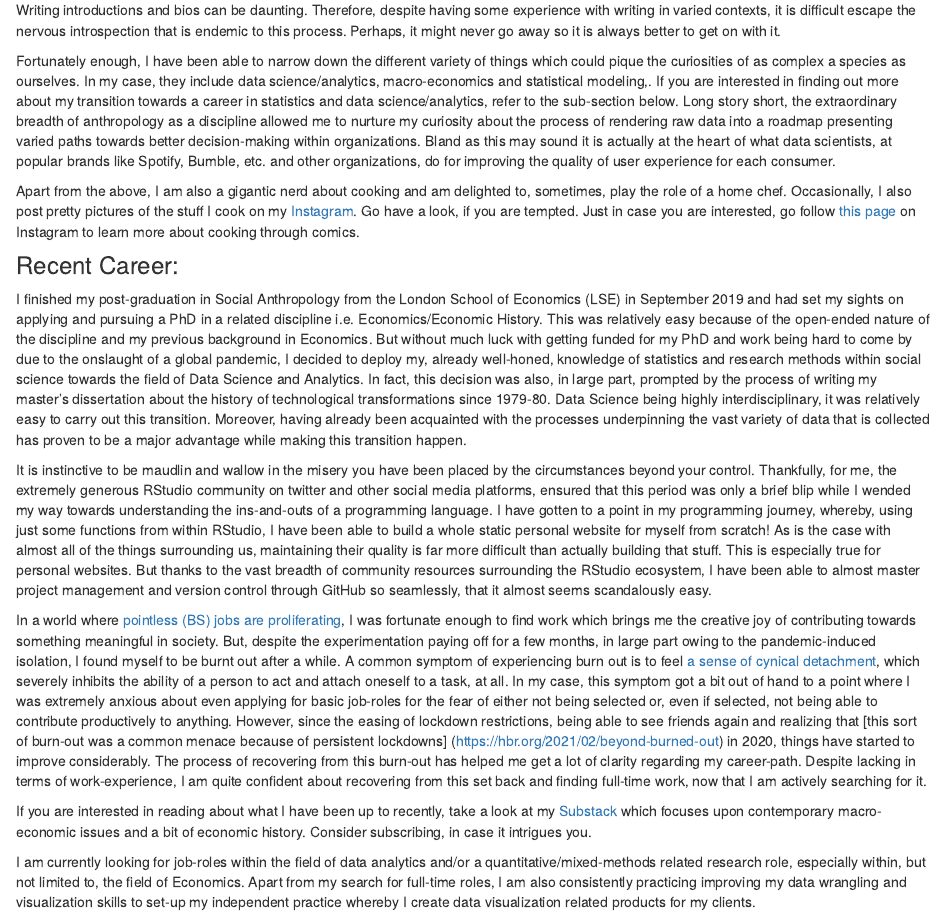
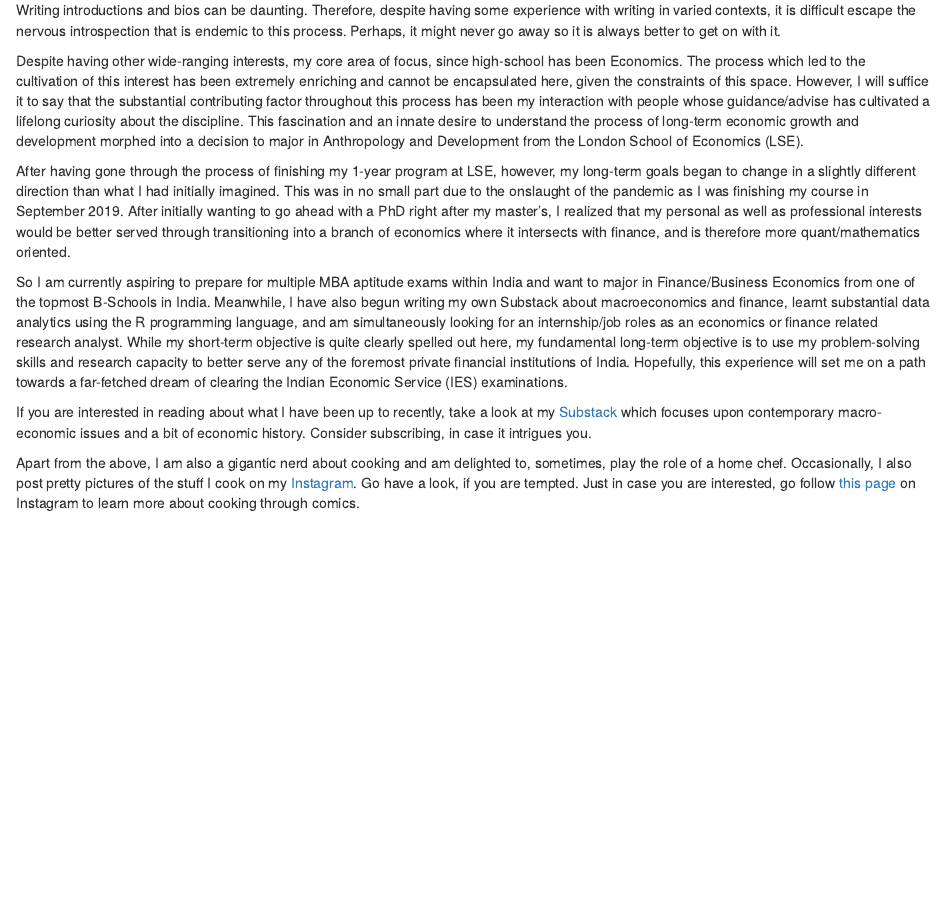
Before and after one commit to Hitesh-Fulwani/hitesh-f, an R Markdown document (about.Rmd): the page in a window 1100 px wide, from 170 px down. Rendered offline with R 4.5, knitr and Pandoc, with nearby package versions; drawn as R Markdown's standard HTML page in place of the format the file asks for.

Commit message:
editing about and intro

```diff
--- a/about.Rmd
+++ b/about.Rmd
@@ -15,29 +15,16 @@ knitr::opts_chunk$set(echo = FALSE)
 Writing introductions and bios can be daunting. Therefore, despite having some experience with writing in varied contexts, it is difficult escape the nervous introspection that is endemic to this process. Perhaps, it might never go away so it is always better to get on with it.
 
 
-Fortunately enough, I have been able to narrow down the different variety of things which could pique the curiosities of as complex a species as ourselves. In my case, they include data science/analytics, macro-economics and statistical modeling,. If you are interested in finding out more about my transition towards a career in statistics and data science/analytics, refer to the sub-section below. Long story short, the extraordinary breadth of anthropology as a discipline allowed me to nurture my curiosity about the process of rendering raw data into a roadmap presenting varied paths towards better decision-making within organizations. Bland as this may sound it is actually at the heart of what data scientists, at popular brands like Spotify, Bumble, etc. and other organizations, do for improving the quality of user experience for each consumer.
+Despite having other wide-ranging interests, my core area of focus, since high-school has been Economics. The process which led to the cultivation of this interest has been extremely enriching and cannot be encapsulated here, given the constraints of this space. However, I will suffice it to say that the substantial contributing factor throughout this process has been my interaction with people whose guidance/advise has cultivated a lifelong curiosity about the discipline. This fascination and an innate desire to understand the process of long-term economic growth and development morphed into a decision to major in Anthropology and Development from the London School of Economics (LSE).
 
+After having gone through the process of finishing my 1-year program at LSE, however, my long-term goals began to change in a slightly different direction than what I had initially imagined. This was in no small part due to the onslaught of the pandemic as I was finishing my course in September 2019. After initially wanting to go ahead with a PhD right after my master’s, I realized that my personal as well as professional interests would be better served through transitioning into a branch of economics where it intersects with finance, and is therefore more quant/mathematics oriented.
 
-Apart from the above, I am also a gigantic nerd about cooking and am delighted to, sometimes, play the role of a home chef. Occasionally, I also post pretty pictures of the stuff I cook on my [Instagram](https://www.instagram.com/hitesh_fulwani08/). Go have a look, if you are tempted. Just in case you are interested, go follow [this page](https://www.instagram.com/_masalalab/) on Instagram to learn more about cooking through comics.
+So I am currently aspiring to prepare for multiple MBA aptitude exams within India and want to major in Finance/Business Economics from one of the topmost B-Schools in India. Meanwhile, I have also begun writing my own Substack about macroeconomics and finance, learnt substantial data analytics using the R programming language, and am simultaneously looking for an internship/job roles as an economics or finance related research analyst. While my short-term objective is quite clearly spelled out here, my fundamental long-term objective is to use my problem-solving skills and research capacity to better serve any of the foremost private financial institutions of India. Hopefully, this experience will set me on a path towards a far-fetched dream of clearing the Indian Economic Service (IES) examinations.
 
-
-
-
-
-
-### Recent Career:
-
-I finished my post-graduation in Social Anthropology from the London School of Economics (LSE) in September 2019 and had set my sights on applying and pursuing a PhD in a related discipline i.e. Economics/Economic History. This was relatively easy because of the open-ended nature of the discipline and my previous background in Economics. But without much luck with getting funded for my PhD and work being hard to come by due to the onslaught of a global pandemic, I decided to deploy my, already well-honed, knowledge of statistics and research methods within social science towards the field of Data Science and Analytics. In fact, this decision was also, in large part, prompted by the process of writing my master's dissertation about the history of technological transformations since 1979-80. Data Science being highly interdisciplinary, it was relatively easy to carry out this transition. Moreover, having already been acquainted with the processes underpinning the vast variety of data that is collected has proven to be a major advantage while making this transition happen.
-
-
-
-It is instinctive to be maudlin and wallow in the misery you have been placed by the circumstances beyond your control. Thankfully, for me, the extremely generous RStudio community on twitter and other social media platforms, ensured that this period was only a brief blip while I wended my way towards understanding the ins-and-outs of a programming language. I have gotten to a point in my programming journey, whereby, using just some functions from within RStudio, I have been able to build a whole static personal website for myself from scratch! As is the case with almost all of the things surrounding us, maintaining their quality is far more difficult than actually building that stuff. This is especially true for personal websites. But thanks to the vast breadth of community resources surrounding the RStudio ecosystem, I have been able to almost master project management and version control through GitHub so seamlessly, that it almost seems scandalously easy.
-
-
-In a world where [pointless (BS) jobs are proliferating]("https://www.vox.com/2018/5/8/17308744/bullshit-jobs-book-david-graeber-occupy-wall-street-karl-marx"), I was fortunate enough to find work which brings me the creative joy of contributing towards something meaningful in society. But, despite the experimentation paying off for a few months, in large part owing to the pandemic-induced isolation, I found myself to be burnt out after a while. A common symptom of experiencing burn out is to feel [a sense of cynical detachment](https://hbr.org/2021/04/your-burnout-is-unique-your-recovery-will-be-to), which severely inhibits the ability of a person to act and attach oneself to a task, at all. In my case, this symptom got a bit out of hand to a point where I was extremely anxious about even applying for basic job-roles for the fear of either not being selected or, even if selected, not being able to contribute productively to anything. However, since the easing of lockdown restrictions, being able to see friends again and realizing that [this sort of burn-out was a common menace because of persistent lockdowns] (https://hbr.org/2021/02/beyond-burned-out) in 2020, things have started to improve considerably. The process of recovering from this burn-out has helped me get a lot of clarity regarding my career-path. Despite lacking in terms of work-experience, I am quite confident about recovering from this set back and finding full-time work, now that I am actively searching for it.
 
 
 If you are interested in reading about what I have been up to recently, take a look at my [Substack](https://hiteshfulwani.substack.com/) which focuses upon contemporary macro-economic issues and  a bit of economic history. Consider subscribing, in case it intrigues you.
 
 
-I am currently looking for job-roles within the field of data analytics and/or a quantitative/mixed-methods related research role, especially within, but not limited to, the field of Economics. Apart from my search for full-time roles, I am also consistently practicing improving my data wrangling and visualization skills to set-up my independent practice whereby I create data visualization related products for my clients.
+
+Apart from the above, I am also a gigantic nerd about cooking and am delighted to, sometimes, play the role of a home chef. Occasionally, I also post pretty pictures of the stuff I cook on my [Instagram](https://www.instagram.com/hitesh_fulwani08/). Go have a look, if you are tempted. Just in case you are interested, go follow [this page](https://www.instagram.com/_masalalab/) on Instagram to learn more about cooking through comics.
```
Also changed, not shown: index.Rmd (+15 -1 lines), docs/search.json, 2 other files.
